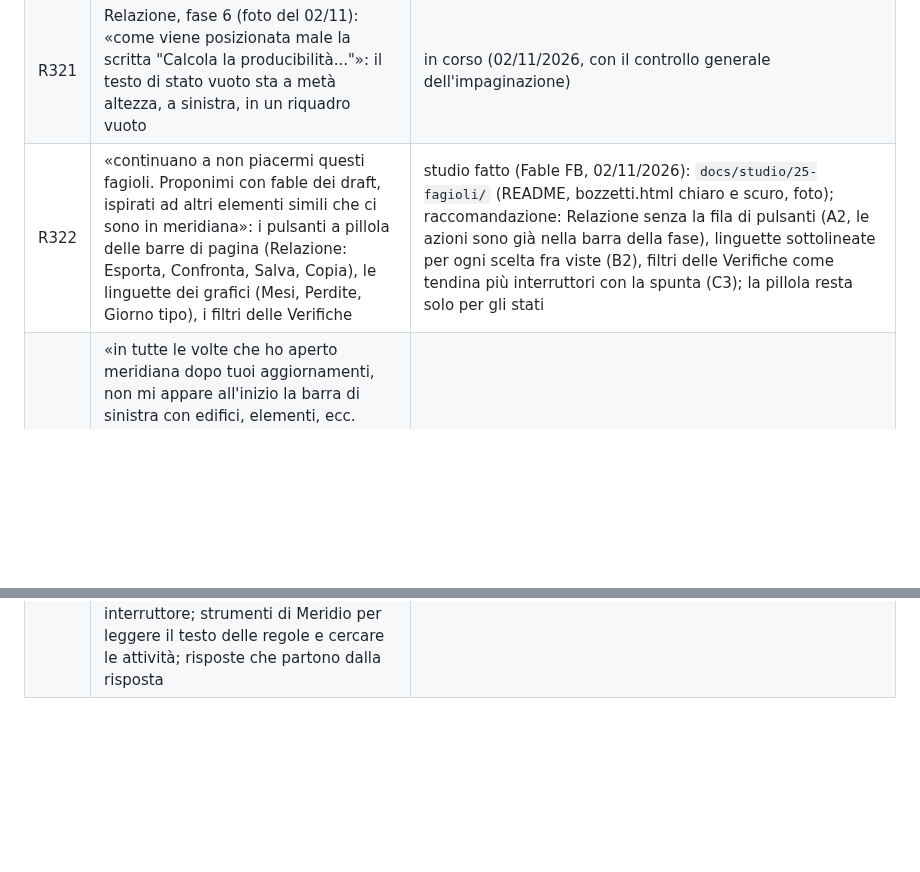
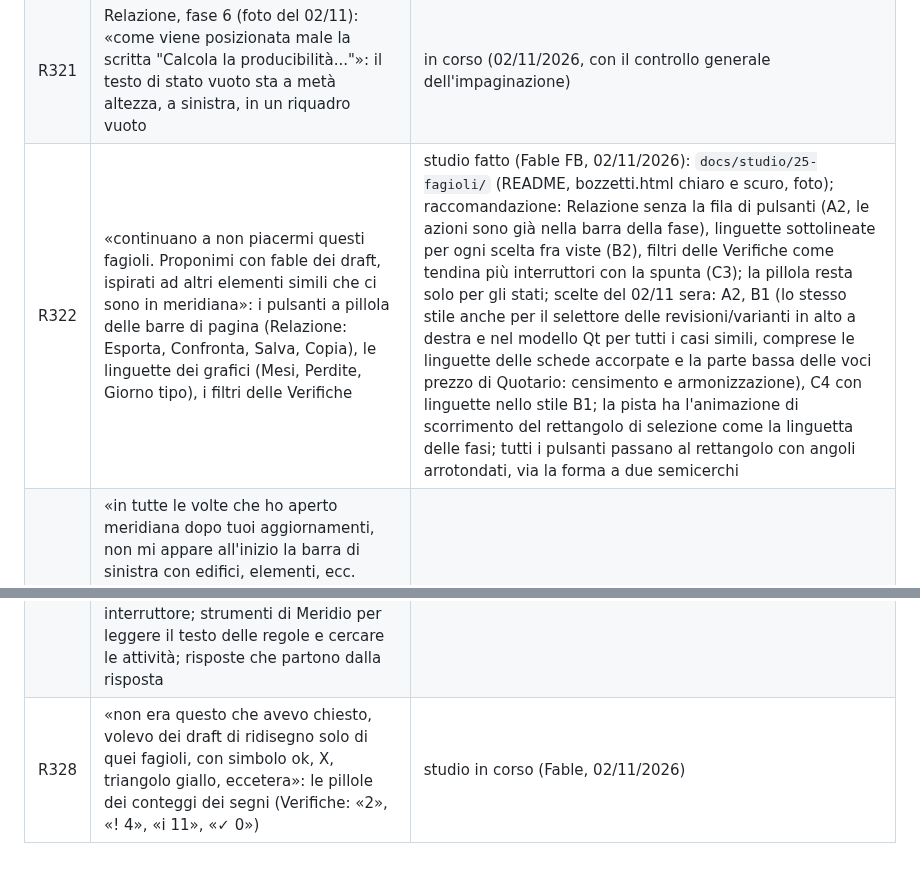
Before and after one commit to daniel-g-carrasco/meridiana, a Markdown page: docs/richieste.md, 2 parts joined by grey strips. Rendered like a GitHub page; blank space fills up the shorter version.

Commit message:
Requests R322 chosen, R328: the count pills' drafts

```diff
--- a/docs/richieste.md
+++ b/docs/richieste.md
@@ -415,9 +415,10 @@ le righe R242-R265 sopra non sono state promosse a completate senza revisione fi
 | R319 | Tour (foto 44 del 02/11): fumetto con un grande spazio vuoto sotto il testo (la correzione del 31/10 non agisce nella finestra vera), «Sospendi visita» tagliato; «sarebbe buono che i testi apparissero con quell'animazione tipica che compaiono pian piano come succede in chat» | in corso (02/11/2026, con R318) |
 | R320 | Domanda del 02/11: «meridio può anche riconoscere le immagini? posso incollargliele come te le incollo a te qua in chat?». Oggi no (solo PDF e testo, R236). Proposto: incolla con Ctrl+V e trascinamento di immagini, «Mostra a Meridio quello che vedo» (cattura della vista), ridimensionamento in locale, consenso come per il testo; con i modelli locali solo quelli con la vista | «ci sta, facciamolo» (02/11): in corso |
 | R321 | Relazione, fase 6 (foto del 02/11): «come viene posizionata male la scritta "Calcola la producibilità..."»: il testo di stato vuoto sta a metà altezza, a sinistra, in un riquadro vuoto | in corso (02/11/2026, con il controllo generale dell'impaginazione) |
-| R322 | «continuano a non piacermi questi fagioli. Proponimi con fable dei draft, ispirati ad altri elementi simili che ci sono in meridiana»: i pulsanti a pillola delle barre di pagina (Relazione: Esporta, Confronta, Salva, Copia), le linguette dei grafici (Mesi, Perdite, Giorno tipo), i filtri delle Verifiche | studio fatto (Fable FB, 02/11/2026): `docs/studio/25-fagioli/` (README, bozzetti.html chiaro e scuro, foto); raccomandazione: Relazione senza la fila di pulsanti (A2, le azioni sono già nella barra della fase), linguette sottolineate per ogni scelta fra viste (B2), filtri delle Verifiche come tendina più interruttori con la spunta (C3); la pillola resta solo per gli stati |
+| R322 | «continuano a non piacermi questi fagioli. Proponimi con fable dei draft, ispirati ad altri elementi simili che ci sono in meridiana»: i pulsanti a pillola delle barre di pagina (Relazione: Esporta, Confronta, Salva, Copia), le linguette dei grafici (Mesi, Perdite, Giorno tipo), i filtri delle Verifiche | studio fatto (Fable FB, 02/11/2026): `docs/studio/25-fagioli/` (README, bozzetti.html chiaro e scuro, foto); raccomandazione: Relazione senza la fila di pulsanti (A2, le azioni sono già nella barra della fase), linguette sottolineate per ogni scelta fra viste (B2), filtri delle Verifiche come tendina più interruttori con la spunta (C3); la pillola resta solo per gli stati; scelte del 02/11 sera: A2, B1 (lo stesso stile anche per il selettore delle revisioni/varianti in alto a destra e nel modello Qt per tutti i casi simili, comprese le linguette delle schede accorpate e la parte bassa delle voci prezzo di Quotario: censimento e armonizzazione), C4 con linguette nello stile B1; la pista ha l'animazione di scorrimento del rettangolo di selezione come la linguetta delle fasi; tutti i pulsanti passano al rettangolo con angoli arrotondati, via la forma a due semicerchi | in corso |
 | R323 | «in tutte le volte che ho aperto meridiana dopo tuoi aggiornamenti, non mi appare all'inizio la barra di sinistra con edifici, elementi, ecc. Devo riavviare la visualizzazione di default per farla tornare». La disposizione salvata di Daniel ripristinata in una finestra di prova mostra tutti i pannelli: la causa è altrove | in corso (02/11/2026) |
 | R324 | Pianta (foto 47 del 02/11): la casella per scrivere la lunghezza di un lato «non è impaginata bene. È tutto spostato in alto storto» | in corso (02/11/2026, con il controllo dell'impaginazione) |
 | R325 | Pulsante del pannello Progetto nella barra di stato: «dice sta roba che non è vera (Chiudi Progetto) e oltretutto non funziona. Non schiaccia la scheda a sinistra» | fatta il 02/11: il velo dell'animazione copriva le schede e il pulsante le credeva nascoste dietro una linguetta; ora decide prima; il suggerimento dice «Nascondi il pannello Progetto» |
 | R326 | «se premo su esc dovrebbe tornare su seleziona, quando sto modellando» | fatta il 02/11: con uno strumento di disegno, una fila o Misura, Esc annulla ciò che è in mano; con niente in mano torna a Seleziona (prova in test_plan) |
 | R327 | «le risposte di meridio su molte cose sono molto paraculo e non sono vere risposte» (chat del 02/11 sulla prevenzione incendi: «Non cito soglie o categorie a memoria», nessuna risposta a «come faccio a sapere se questo impianto è soggetto?»). Decisi: la regola della persona «mai una soglia a memoria» diventa «solo dalle fonti che il programma porta con sé»; l'Allegato I del DPR 151/2011 (le attività soggette, con soglie e categorie) entra nel programma come dati, con la scelta dell'attività nelle Proprietà dell'edificio al posto del solo interruttore; strumenti di Meridio per leggere il testo delle regole e cercare le attività; risposte che partono dalla risposta | in corso (02/11/2026) |
+| R328 | «non era questo che avevo chiesto, volevo dei draft di ridisegno solo di quei fagioli, con simbolo ok, X, triangolo giallo, eccetera»: le pillole dei conteggi dei segni (Verifiche: «2», «! 4», «i 11», «✓ 0») | studio in corso (Fable, 02/11/2026) |
```
